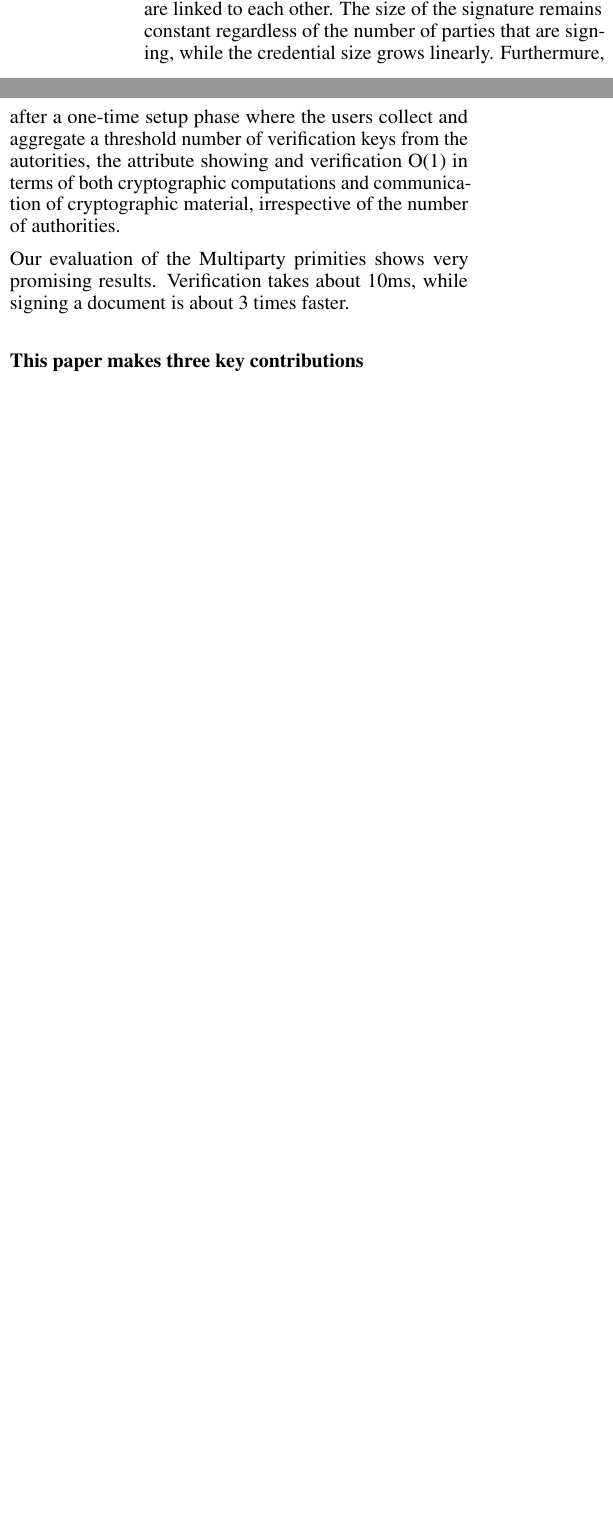
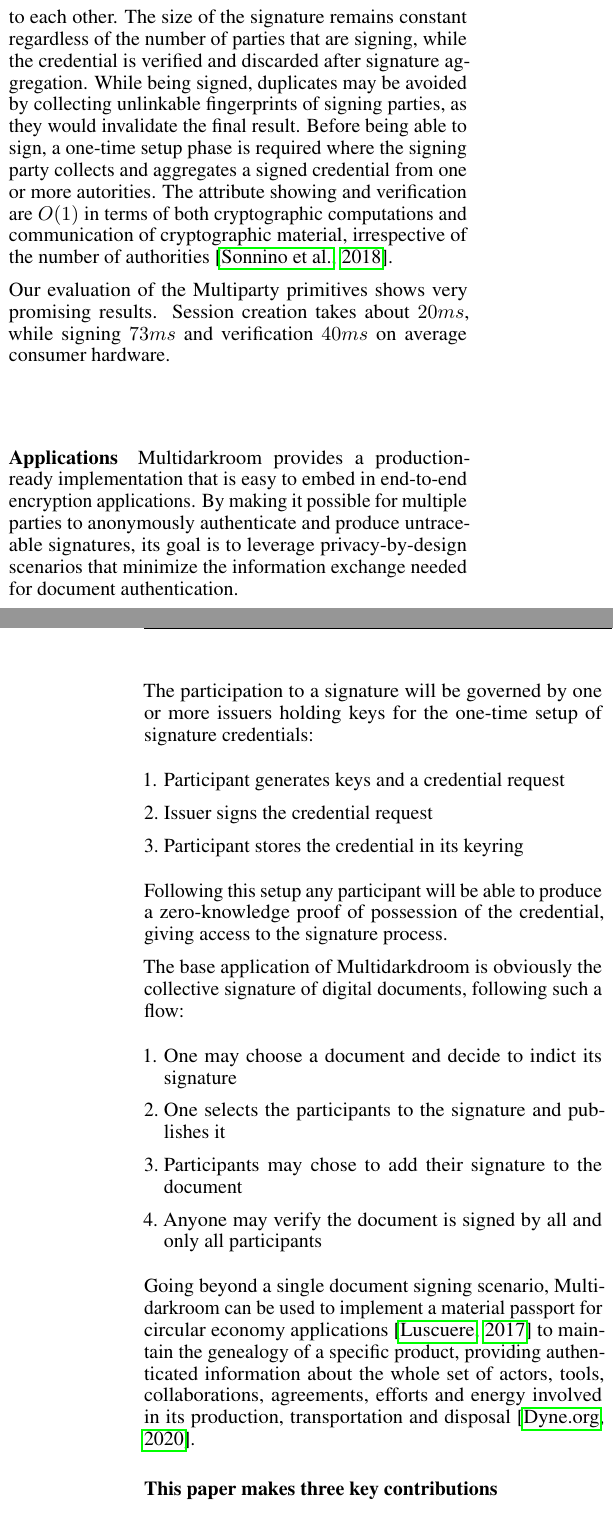
Before and after one commit to dyne/reflow-crypto, a LaTeX paper (article/multidarkroom.tex): two parts of the columns of page 1 of 9 before the commit and two parts of the columns of pages 1 and 2 of 9 after it, joined at a grey line, cut so that both start at the same text, the shorter picture padded with empty space. Compiled offline with pdfLaTeX.

Commit message:
work on narrative introduction

```diff
--- a/article/multidarkroom.tex
+++ b/article/multidarkroom.tex
@@ -124,10 +121 @@
 
-Multidarkroom uses short and computationally efficient signatures
-composed of exactly two group elements that are linked to each
-other. The size of the signature remains constant regardless of the
-number of parties that are signing, while the credential size grows
-linearly. Furthermure, after a one-time setup phase where the users
-collect and aggregate a threshold number of verification keys from the
-autorities, the attribute showing and verification O(1) in terms of
-both cryptographic computations and communication of cryptographic
-material, irrespective of the number of authorities.
@@ -134,30 +126,67 @@
+elements that are linked to each other. The size of the signature
+remains constant regardless of the number of parties that are signing,
+while the credential is verified and discarded after signature
+aggregation. While being signed, duplicates may be avoided by collecting
+unlinkable fingerprints of signing parties, as they would invalidate the
+final result. Before being able to sign, a one-time setup phase is
+required where the signing party collects and aggregates a signed
+credential from one or more autorities. The attribute showing and
+verification are $O(1)$ in terms of both cryptographic computations and
+communication of cryptographic material, irrespective of the number of
+authorities \citep{coconut-2018}.
 
-Our evaluation of the Multiparty primities shows very promising
-results. Verification takes about 10ms, while signing a document is
-about 3 times faster.
+Our evaluation of the Multiparty primitives shows very promising
+results. Session creation takes about $20ms$, while signing $73ms$ and
+verification $40ms$ on average consumer hardware.
+
+\paragraph*{Applications}
+
+Multidarkroom provides a production-ready implementation that is easy to embed in end-to-end encryption applications. By making it possible for multiple parties to anonymously authenticate and produce untraceable signatures, its goal is to leverage privacy-by-design scenarios that minimize the information exchange needed for document authentication.
+
+The participation to a signature will be governed by one or more issuers holding keys for the one-time setup of signature credentials:
+
+\begin{itemize}
+  \item[1.] Participant generates keys and a credential request
+  \item[2.] Issuer signs the credential request
+  \item[3.] Participant stores the credential in its keyring
+\end{itemize}
+
+Following this setup any participant will be able to produce a zero-knowledge proof of possession of the credential, giving access to the signature process.
+
+The base application of Multidarkdroom is obviously the collective signature of digital documents, following such a flow:
+
+\begin{itemize}
+  \item[1.] One may choose a document and decide to indict its signature
+  \item[2.] One selects the participants to the signature and publishes it
+  \item[3.] Participants may chose to add their signature to the document
+  \item[4.] Anyone may verify the document is signed by all and only all participants
+\end{itemize}
+
+Going beyond a single document signing scenario, Multidarkroom can be
+used to implement a material passport for circular economy applications
+\citep{material-passport} to maintain the genealogy of a specific
+product, providing authenticated information about  the whole set of actors, tools, collaborations, agreements, efforts and energy involved in its production, transportation and disposal \citep{reflow-os}.
+
 
 \paragraph*{This paper makes three key contributions}
 
 \begin{itemize}
-\item We describe the signature scheme underlying Multidarkroom,
-  including how key generation, signing and verification operate
-  (Section \ref{sec:signature}). The scheme is an application of the
-  BLS signature scheme \citep{asiacrypt-bls} fitted with features to
-  grant the unlinkability of signatures and to secure it against
-  rogue-key attacks.
-\item We describe the credential scheme underlying Multidarkroom,
-  including how key generation, issuance, aggregation and verification
-  of credentials operate (Section \ref{sec:credential}). The scheme is
-  an application of the Coconut credential scheme \citep{coconut-2018}
-  that is general purpose and can be scaled to a fully distributed
-  threshold issuance that is re-randomizable.
-\item We implement a Zencode scenario of Multidarkroom to be executed
-  on and off-chain by the Zenroom VM, complete with functions for
-  public credential issuance, signature session creation and
-  multi-party non-interactive signing (Section
-  \ref{sec:implementation}). We evaluate the performance and cost of
-  this implementation on on-site and on-line platforms leveraging
-  end-to-end encryption (Section \ref{sec:evaluation}).
+\item We describe the signature scheme underlying Multidarkroom, including how
+  key generation, signing and verification operate (Section
+  \ref{sec:signature}). The scheme is an application of the BLS signature scheme
+  \citep{asiacrypt-bls} fitted with features to grant the unlinkability of
+  signatures and to secure it against rogue-key attacks.
+\item We describe the credential scheme underlying Multidarkroom, including how
+  key generation, issuance, aggregation and verification of credentials operate
+  (Section \ref{sec:credential}). The scheme is an application of the Coconut
+  credential scheme \citep{coconut-2018} that is general purpose and can be
+  scaled to a fully distributed threshold issuance that is re-randomizable.
+\item We implement a Zencode scenario of Multidarkroom to be executed on and
+  off-chain by the Zenroom VM, complete with functions for public credential
+  issuance, signature session creation and multi-party non-interactive signing
+  (Section \ref{sec:implementation}). We evaluate the performance and cost of
+  this implementation on on-site and on-line platforms leveraging end-to-end
+  encryption (Section \ref{sec:evaluation}).
 \end{itemize}
 
 \paragraph*{We will adopt the following notations}
```
Also changed, not shown: article/references.bib (+28 -0 lines), article/multidarkroom.pdf (deleted), article/multidarkroom.tex (55 more changed lines).
